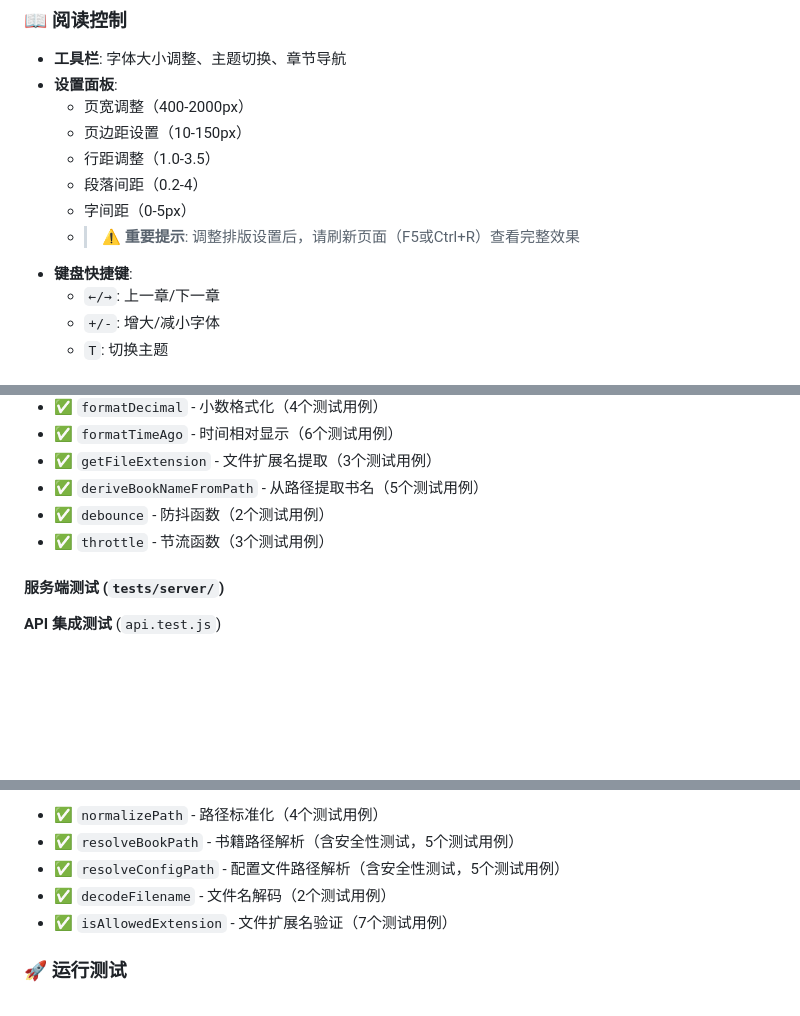
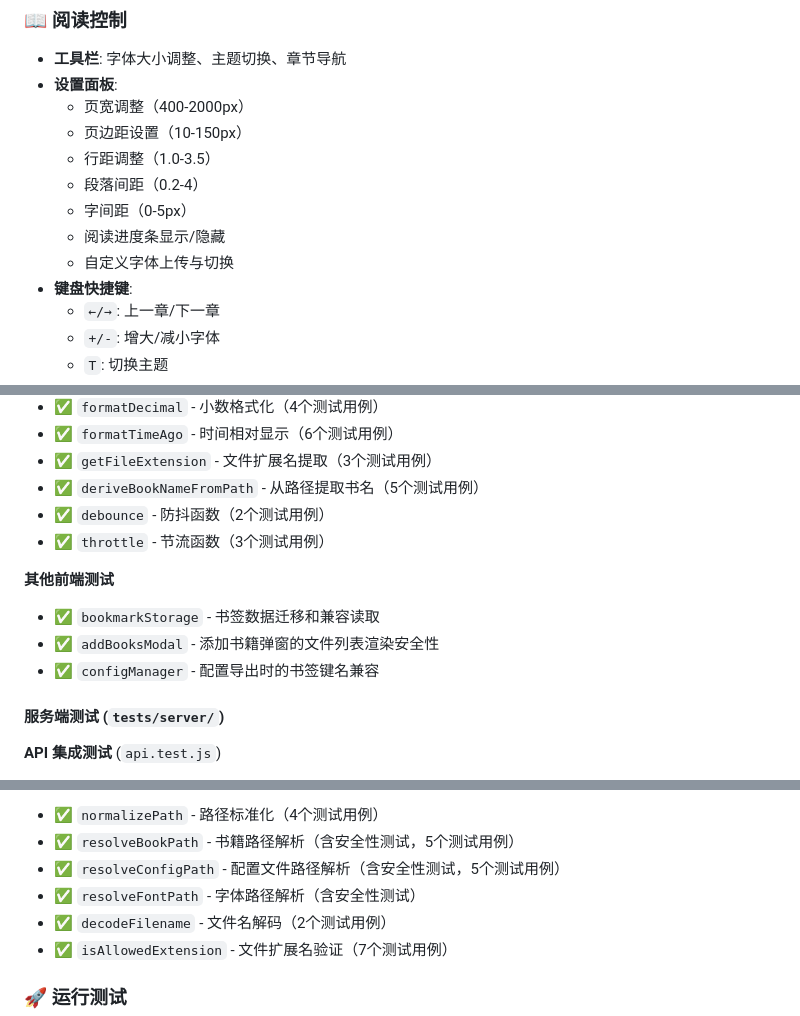
Before and after one commit to ReasonW6/local_read, a Markdown page: README.md, 3 parts joined by grey strips. Drawn GitHub-style; blank space fills up the shorter version.

```diff
--- a/README.md
+++ b/README.md
@@ -129,7 +126,8 @@
   - 行距调整（1.0-3.5）
   - 段落间距（0.2-4）
   - 字间距（0-5px）
-  - > ⚠️ **重要提示**: 调整排版设置后，请刷新页面（F5或Ctrl+R）查看完整效果
+  - 阅读进度条显示/隐藏
+  - 自定义字体上传与切换
 - **键盘快捷键**:
   - `←/→`: 上一章/下一章
   - `+/-`: 增大/减小字体
@@ -281,6 +294,11 @@ tests/
 - ✅ `debounce` - 防抖函数（2个测试用例）
 - ✅ `throttle` - 节流函数（3个测试用例）
 
+**其他前端测试**
+- ✅ `bookmarkStorage` - 书签数据迁移和兼容读取
+- ✅ `addBooksModal` - 添加书籍弹窗的文件列表渲染安全性
+- ✅ `configManager` - 配置导出时的书签键名兼容
+
 #### **服务端测试** (`tests/server/`)
 
 **API 集成测试** (`api.test.js`)
@@ -302,6 +320,7 @@ tests/
 - ✅ `normalizePath` - 路径标准化（4个测试用例）
 - ✅ `resolveBookPath` - 书籍路径解析（含安全性测试，5个测试用例）
 - ✅ `resolveConfigPath` - 配置文件路径解析（含安全性测试，5个测试用例）
+- ✅ `resolveFontPath` - 字体路径解析（含安全性测试）
 - ✅ `decodeFilename` - 文件名解码（2个测试用例）
 - ✅ `isAllowedExtension` - 文件扩展名验证（7个测试用例）
 
```
Also changed, not shown: other parts of README.md (+28 -15 lines), README.en.md (added, +225 -0 lines).
